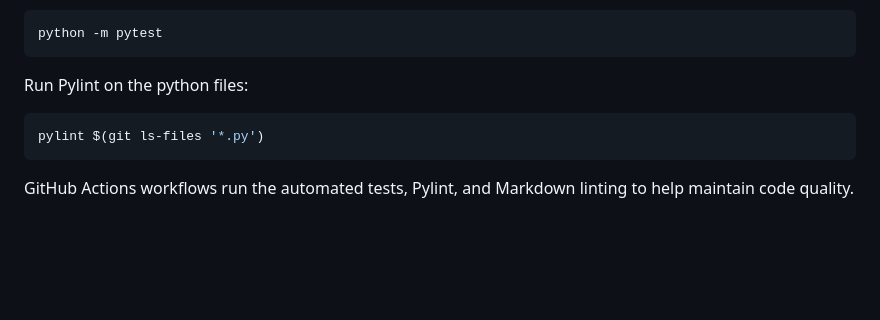
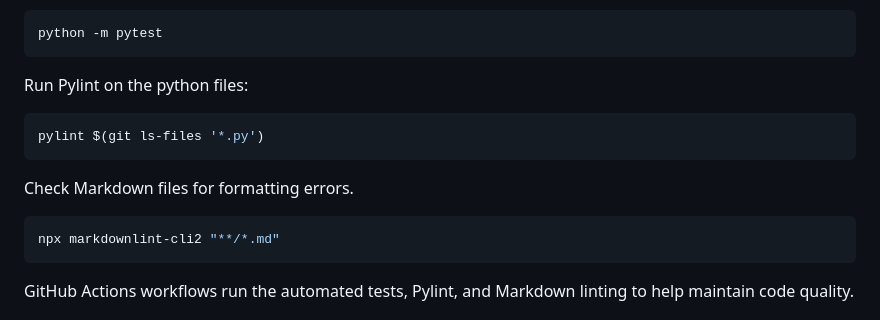
Before and after one commit to yuka-with-data/ToneTune, a Markdown page: README.md, the part around the change. Rendered like a GitHub page; blank space fills up the shorter version.

Commit message:
doc: add markdownlint instruction

````diff
--- a/README.md
+++ b/README.md
@@ -147,6 +147,12 @@ Run Pylint on the python files:
 pylint $(git ls-files '*.py')
 ```
 
+Check Markdown files for formatting errors.
+
+```bash
+npx markdownlint-cli2 "**/*.md"
+```
+
 GitHub Actions workflows run the automated tests, Pylint, and Markdown linting to help maintain code quality.
 
 ## Privacy and Limitations
````
